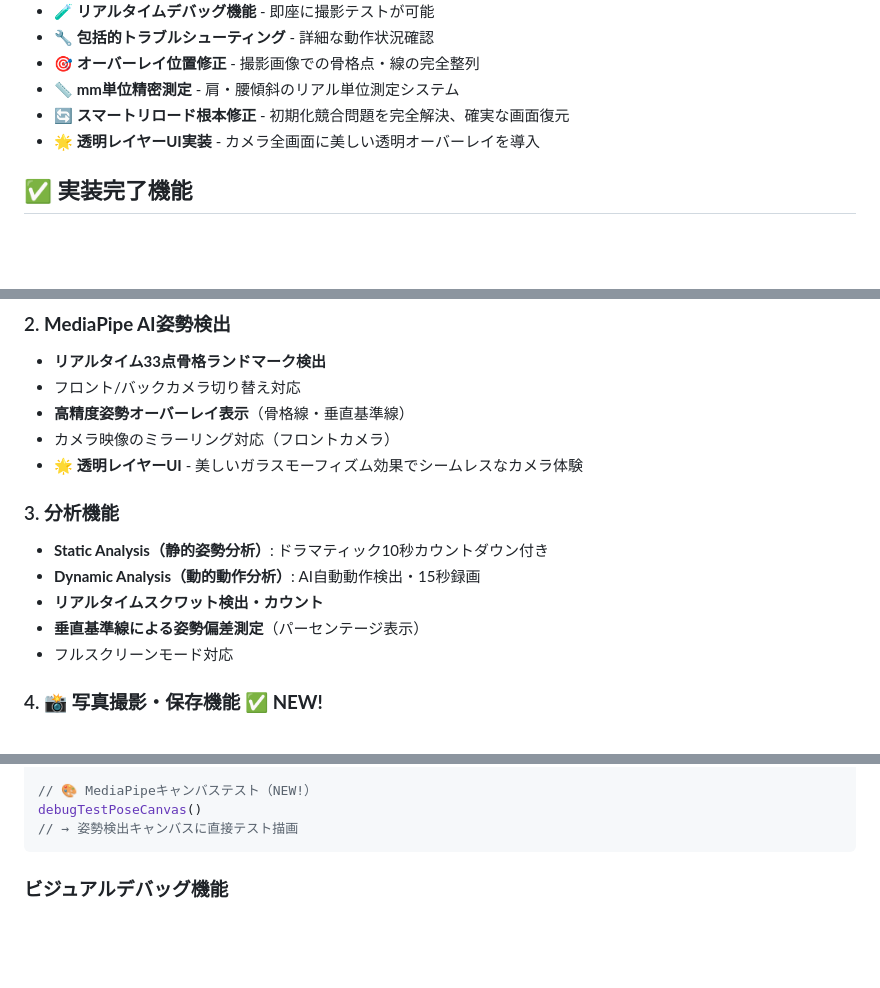
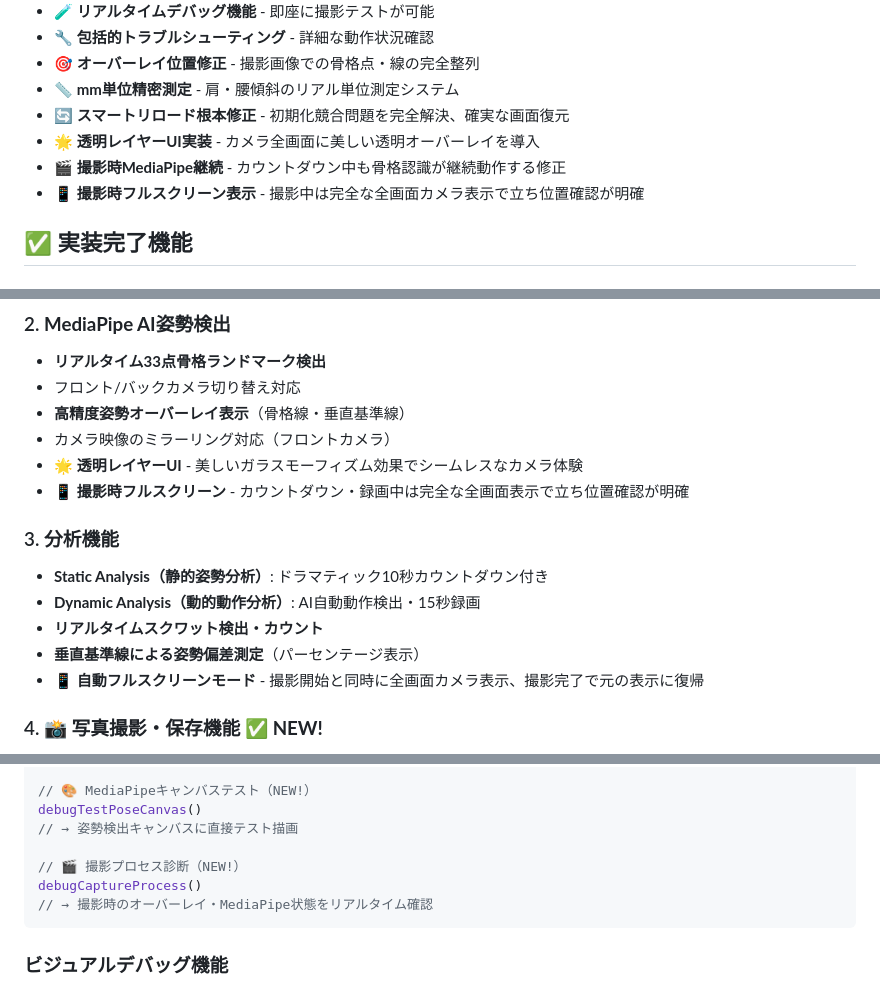
Before and after one commit to bclab2020/athletecore-pro-pwa, a Markdown page: README.md, 3 parts joined by grey strips. Drawn GitHub-style; blank space fills up the shorter version.

````diff
--- a/README.md
+++ b/README.md
@@ -13,6 +13,8 @@ AI MediaPipeを活用したリアルタイム姿勢分析PWA（Progressive Web A
 - **📏 mm単位精密測定** - 肩・腰傾斜のリアル単位測定システム
 - **🔄 スマートリロード根本修正** - 初期化競合問題を完全解決、確実な画面復元
 - **🌟 透明レイヤーUI実装** - カメラ全画面に美しい透明オーバーレイを導入
+- **🎬 撮影時MediaPipe継続** - カウントダウン中も骨格認識が継続動作する修正
+- **📱 撮影時フルスクリーン表示** - 撮影中は完全な全画面カメラ表示で立ち位置確認が明確
 
 ## ✅ 実装完了機能
 
@@ -28,13 +30,14 @@ AI MediaPipeを活用したリアルタイム姿勢分析PWA（Progressive Web A
 - **高精度姿勢オーバーレイ表示**（骨格線・垂直基準線）
 - カメラ映像のミラーリング対応（フロントカメラ）
 - **🌟 透明レイヤーUI** - 美しいガラスモーフィズム効果でシームレスなカメラ体験
+- **📱 撮影時フルスクリーン** - カウントダウン・録画中は完全な全画面表示で立ち位置確認が明確
 
 ### 3. **分析機能**
 - **Static Analysis（静的姿勢分析）**: ドラマティック10秒カウントダウン付き
 - **Dynamic Analysis（動的動作分析）**: AI自動動作検出・15秒録画
 - **リアルタイムスクワット検出・カウント**
 - **垂直基準線による姿勢偏差測定**（パーセンテージ表示）
-- フルスクリーンモード対応
+- **📱 自動フルスクリーンモード** - 撮影開始と同時に全画面カメラ表示、撮影完了で元の表示に復帰
 
 ### 4. **📸 写真撮影・保存機能** ✅ **NEW!**
 - **分析実行時の自動写真撮影**
@@ -203,6 +206,10 @@ debugMediaPipe()
 // 🎨 MediaPipeキャンバステスト（NEW!）
 debugTestPoseCanvas()
 // → 姿勢検出キャンバスに直接テスト描画
+
+// 🎬 撮影プロセス診断（NEW!）
+debugCaptureProcess()
+// → 撮影時のオーバーレイ・MediaPipe状態をリアルタイム確認
 ```
 
 ### **ビジュアルデバッグ機能**
````
